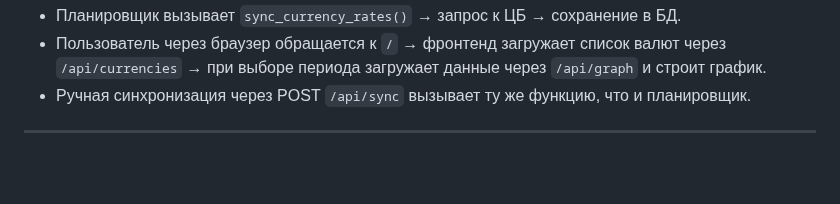
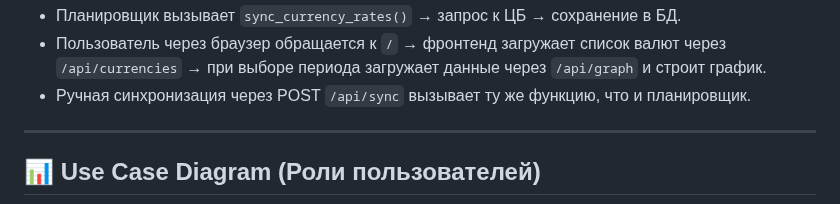
Before and after one commit to bogatyr-cell/cbr-currency-integration, a Markdown page: README.md, the part around one of its changes. GitHub-like rendering; blank space fills up the shorter version.

```diff
--- a/README.md
+++ b/README.md
@@ -37,4 +37,5 @@
 - Ручная синхронизация через POST `/api/sync` вызывает ту же функцию, что и планировщик.
 
 ---
+## 📊 Use Case Diagram (Роли пользователей)
 
```
Also changed, not shown: other parts of README.md (+17 -1 lines).
